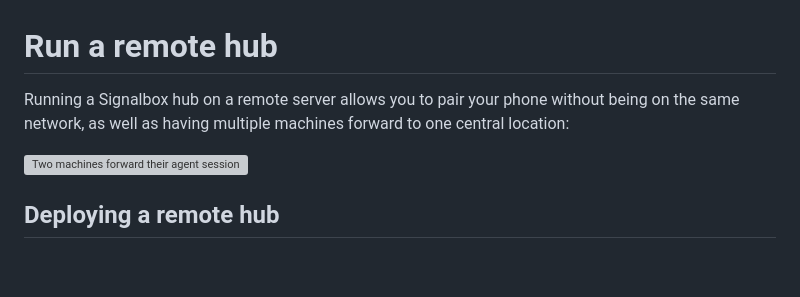
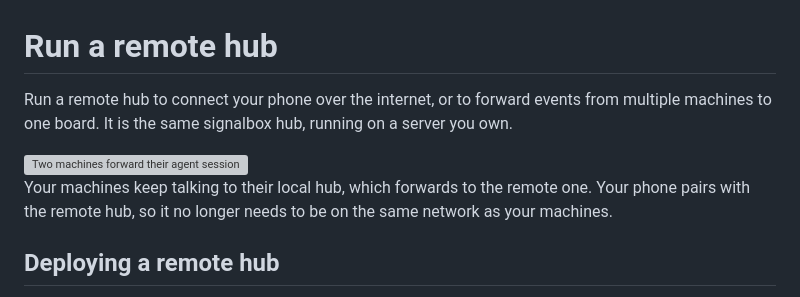
Before and after one commit to dwmkerr/signalbox, a Markdown page: docs/remote-hub.md, the part around the change. Drawn GitHub-style; blank space fills up the shorter version; grey boxes are pictures that could not be loaded.

```diff
--- a/docs/remote-hub.md
+++ b/docs/remote-hub.md
@@ -1,8 +1,10 @@
 # Run a remote hub
 
-Running a Signalbox hub on a remote server allows you to pair your phone without being on the same network, as well as having multiple machines forward to one central location:
+Run a remote hub to connect your phone over the internet, or to forward events from multiple machines to one board. It is the same signalbox hub, running on a server you own.
 
 <img src="images/remote-hub.svg" width="560" alt="Two machines forward their agent sessions to a remote hub; a phone connects to the hub.">
+
+Your machines keep talking to their local hub, which forwards to the remote one. Your phone pairs with the remote hub, so it no longer needs to be on the same network as your machines.
 
 ## Deploying a remote hub
 
```
Also changed, not shown: README.md (+10 -54 lines).
